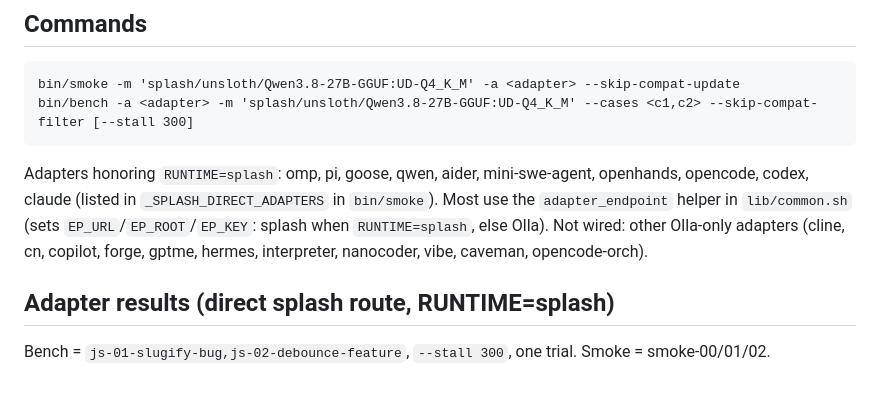
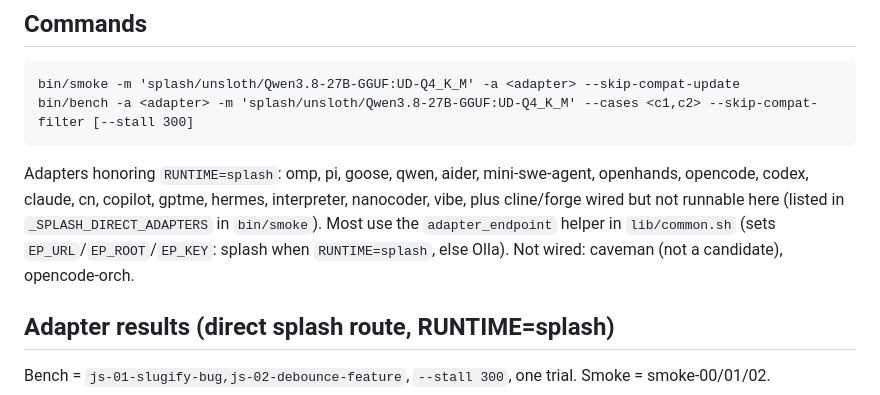
Before and after one commit to jesperronn/local-model-evaluator-bench, a Markdown page: docs/tools/splash.md, the part around one of its changes. Drawn GitHub-style.

```diff
--- a/docs/tools/splash.md
+++ b/docs/tools/splash.md
@@ -73,10 +73,10 @@ js-02 4/4 74s, bash-01 0/4 stall 123s). Label: NOT the canonical baseline.
     bin/bench -a <adapter> -m 'splash/unsloth/Qwen3.8-27B-GGUF:UD-Q4_K_M' --cases <c1,c2> --skip-compat-filter [--stall 300]
 
 Adapters honoring `RUNTIME=splash`: omp, pi, goose, qwen, aider, mini-swe-agent, openhands,
-opencode, codex, claude (listed in `_SPLASH_DIRECT_ADAPTERS` in `bin/smoke`). Most use the
+opencode, codex, claude, cn, copilot, gptme, hermes, interpreter, nanocoder, vibe, plus cline/forge
+wired but not runnable here (listed in `_SPLASH_DIRECT_ADAPTERS` in `bin/smoke`). Most use the
 `adapter_endpoint` helper in `lib/common.sh` (sets `EP_URL`/`EP_ROOT`/`EP_KEY`: splash when
-`RUNTIME=splash`, else Olla). Not wired: other Olla-only adapters (cline, cn, copilot, forge,
-gptme, hermes, interpreter, nanocoder, vibe, caveman, opencode-orch).
+`RUNTIME=splash`, else Olla). Not wired: caveman (not a candidate), opencode-orch.
 
 ## Adapter results (direct splash route, RUNTIME=splash)
 
```
Also changed, not shown: other parts of docs/tools/splash.md (+24 -0 lines).
